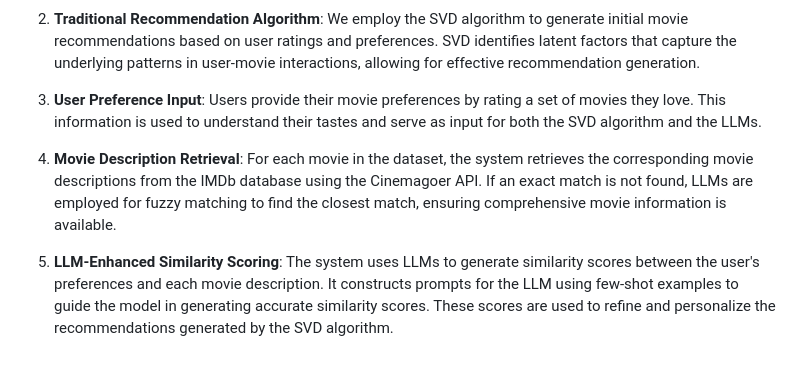
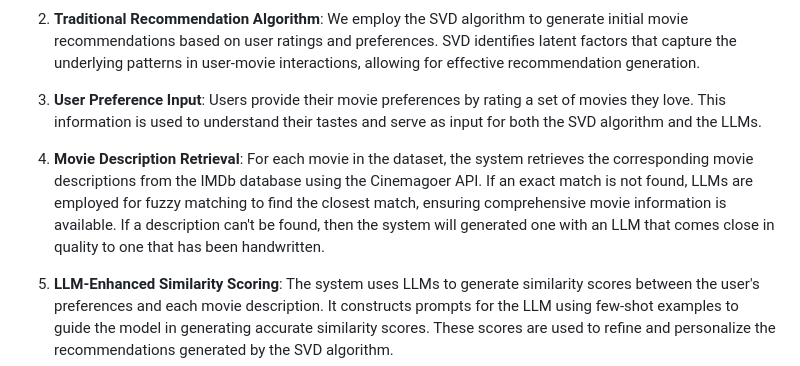
Before and after one commit to Windz-GameDev/Recommendation-Systems-Research, a Markdown page: README.md, the part around the change. GitHub-like rendering.

```diff
--- a/README.md
+++ b/README.md
@@ -22,7 +22,7 @@ This work is part of a GRE research project at the University of North Florida b
 
 3. **User Preference Input**: Users provide their movie preferences by rating a set of movies they love. This information is used to understand their tastes and serve as input for both the SVD algorithm and the LLMs.
 
-4. **Movie Description Retrieval**: For each movie in the dataset, the system retrieves the corresponding movie descriptions from the IMDb database using the Cinemagoer API. If an exact match is not found, LLMs are employed for fuzzy matching to find the closest match, ensuring comprehensive movie information is available.
+4. **Movie Description Retrieval**: For each movie in the dataset, the system retrieves the corresponding movie descriptions from the IMDb database using the Cinemagoer API. If an exact match is not found, LLMs are employed for fuzzy matching to find the closest match, ensuring comprehensive movie information is available. If a description can't be found, then the system will generated one with an LLM that comes close in quality to one that has been handwritten.
 
 5. **LLM-Enhanced Similarity Scoring**: The system uses LLMs to generate similarity scores between the user's preferences and each movie description. It constructs prompts for the LLM using few-shot examples to guide the model in generating accurate similarity scores. These scores are used to refine and personalize the recommendations generated by the SVD algorithm.
 
```
